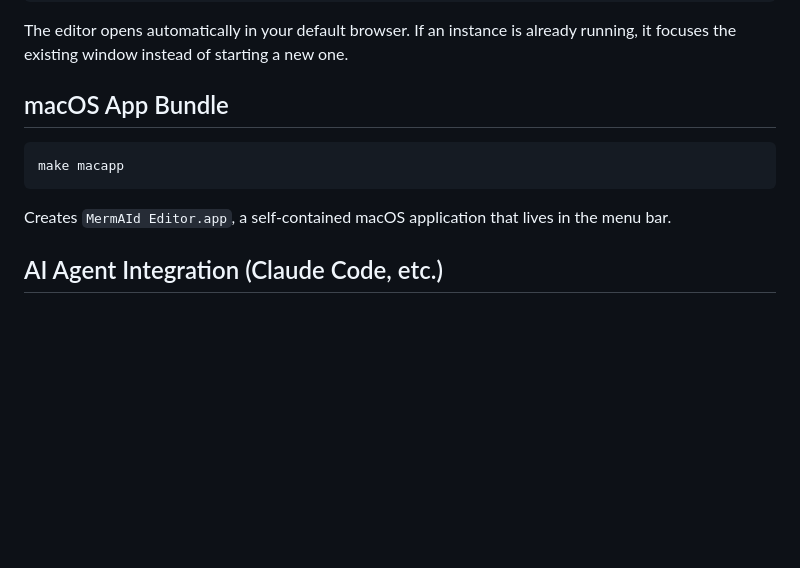
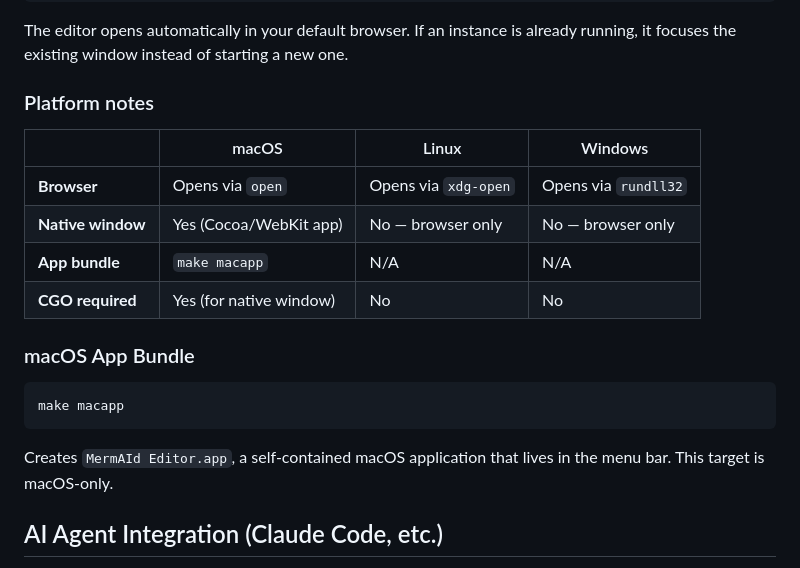
Before and after one commit to mozi-app/mermAId, a Markdown page: README.md, the part around one of its changes. Rendered like a GitHub page; blank space fills up the shorter version.

````diff
--- a/README.md
+++ b/README.md
@@ -53,13 +78,22 @@ make dev
 
 The editor opens automatically in your default browser. If an instance is already running, it focuses the existing window instead of starting a new one.
 
-## macOS App Bundle
+### Platform notes
+
+| | macOS | Linux | Windows |
+|---|---|---|---|
+| **Browser** | Opens via `open` | Opens via `xdg-open` | Opens via `rundll32` |
+| **Native window** | Yes (Cocoa/WebKit app) | No — browser only | No — browser only |
+| **App bundle** | `make macapp` | N/A | N/A |
+| **CGO required** | Yes (for native window) | No | No |
+
+### macOS App Bundle
 
 ```sh
 make macapp
 ```
 
-Creates `MermAId Editor.app`, a self-contained macOS application that lives in the menu bar.
+Creates `MermAId Editor.app`, a self-contained macOS application that lives in the menu bar. This target is macOS-only.
 
 ## AI Agent Integration (Claude Code, etc.)
 
````
Also changed, not shown: other parts of README.md (+30 -5 lines).
